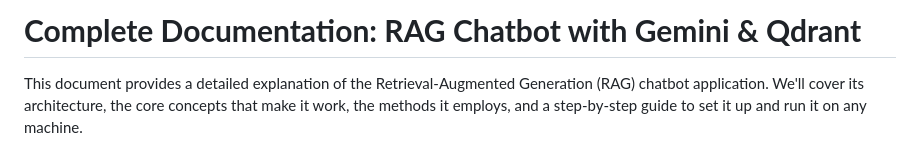
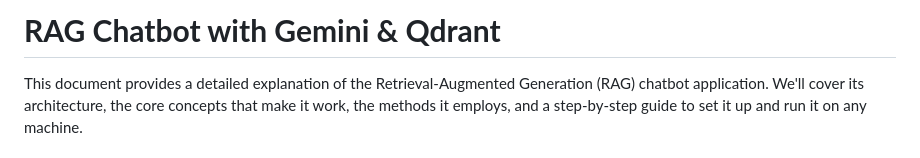
Before and after one commit to wolf824/Pixel, a Markdown page: README.md, the part around the change. Drawn GitHub-style.

```diff
--- a/README.md
+++ b/README.md
@@ -1,4 +1,4 @@
-# **Complete Documentation: RAG Chatbot with Gemini & Qdrant**
+# **RAG Chatbot with Gemini & Qdrant**
 
 This document provides a detailed explanation of the Retrieval-Augmented Generation (RAG) chatbot application. We'll cover its architecture, the core concepts that make it work, the methods it employs, and a step-by-step guide to set it up and run it on any machine.
 
```
